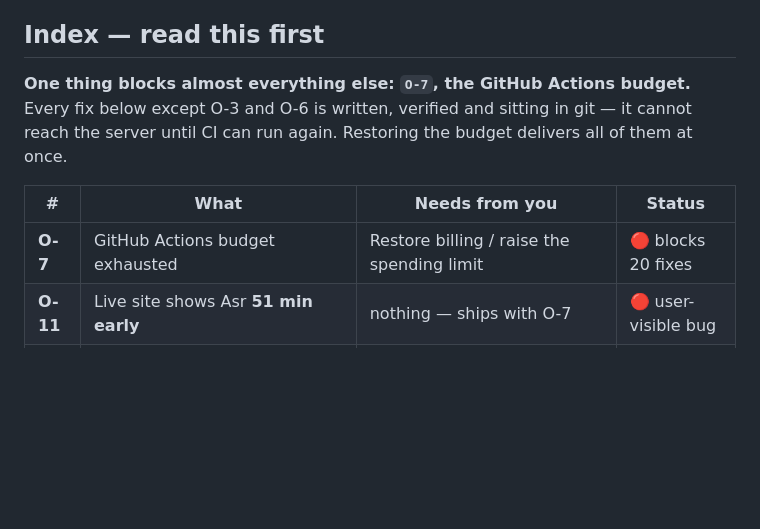
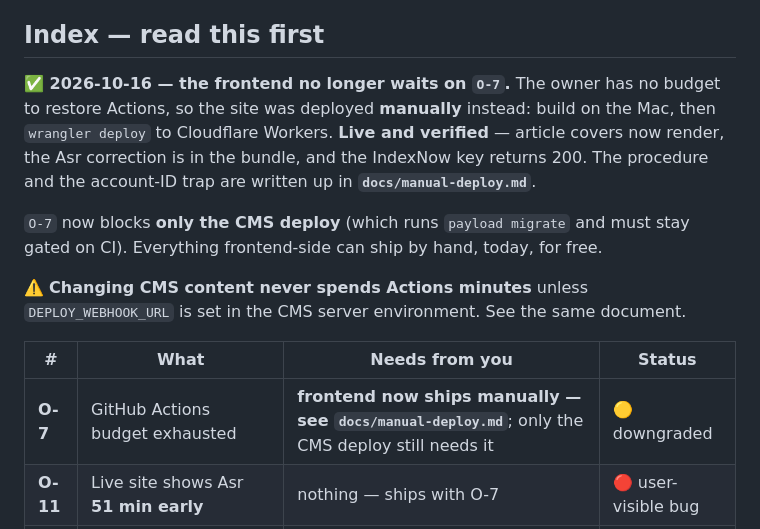
Before and after one commit to Aperio-Studios-Private/shikkha24, a Markdown page: .sps/owner-assistance.md, the part around the change. Drawn GitHub-style; blank space fills up the shorter version.

```diff
--- a/.sps/owner-assistance.md
+++ b/.sps/owner-assistance.md
@@ -8,13 +8,21 @@
 
 ## Index — read this first
 
-**One thing blocks almost everything else: `O-7`, the GitHub Actions budget.** Every
-fix below except O-3 and O-6 is written, verified and sitting in git — it cannot reach
-the server until CI can run again. Restoring the budget delivers all of them at once.
+**✅ 2026-10-16 — the frontend no longer waits on `O-7`.** The owner has no budget to
+restore Actions, so the site was deployed **manually** instead: build on the Mac, then
+`wrangler deploy` to Cloudflare Workers. **Live and verified** — article covers now render,
+the Asr correction is in the bundle, and the IndexNow key returns 200. The procedure and
+the account-ID trap are written up in **`docs/manual-deploy.md`**.
+
+`O-7` now blocks **only the CMS deploy** (which runs `payload migrate` and must stay gated
+on CI). Everything frontend-side can ship by hand, today, for free.
+
+⚠️ **Changing CMS content never spends Actions minutes** unless `DEPLOY_WEBHOOK_URL` is
+set in the CMS server environment. See the same document.
 
 | # | What | Needs from you | Status |
 |---|---|---|---|
-| **O-7** | GitHub Actions budget exhausted | Restore billing / raise the spending limit | 🔴 blocks 20 fixes |
+| **O-7** | GitHub Actions budget exhausted | **frontend now ships manually — see `docs/manual-deploy.md`**; only the CMS deploy still needs it | 🟡 downgraded |
 | **O-11** | Live site shows Asr **51 min early** | nothing — ships with O-7 | 🔴 user-visible bug |
 | **O-1** | ✅ **CLOSED** — the 6 visuals 500'd, now recovered from the local cache | nothing | ✅ done |
 | **O-4** | CSP-blocked Cloudflare beacon | Turn off Web Analytics in the CF dashboard | 🟡 2 min |
```
Also changed, not shown: docs/manual-deploy.md (added, +136 -0 lines).
